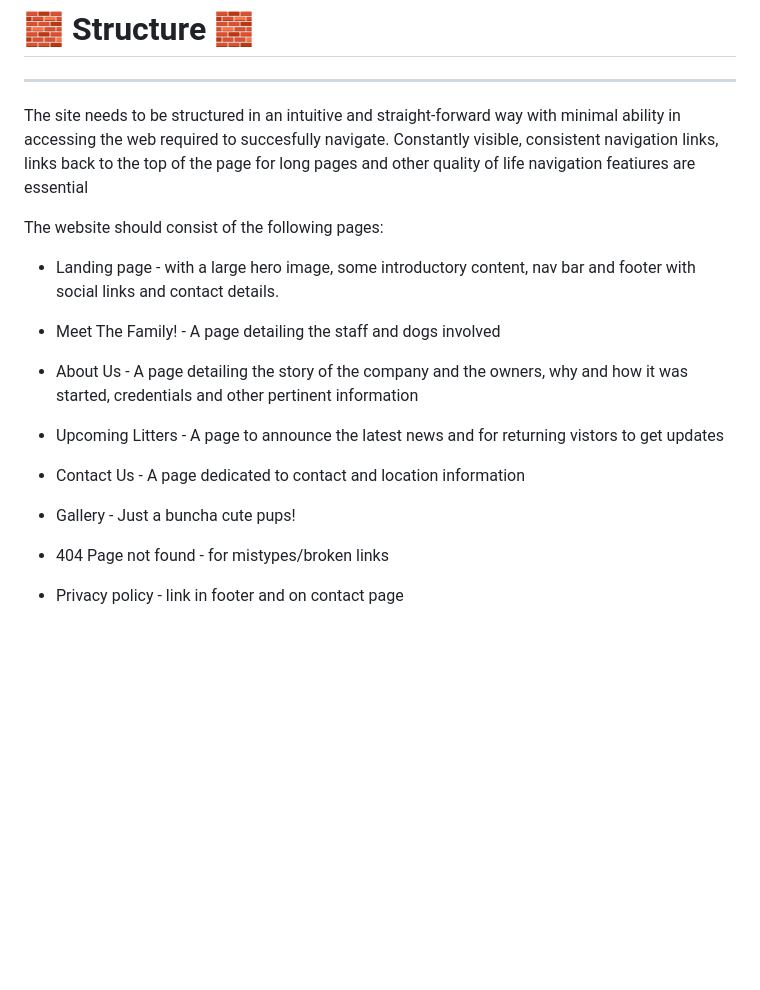
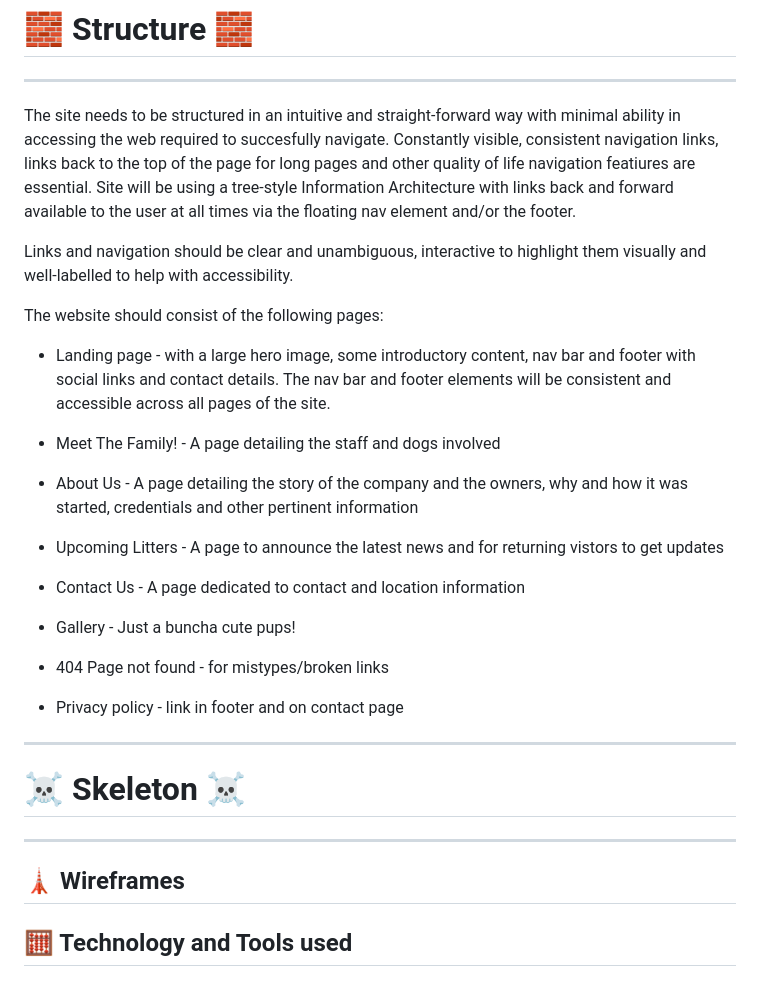
Before and after one commit to Oxymetaphoric/milestone_project_1, a Markdown page: README.md, the part around one of its changes. Rendered like a GitHub page; blank space fills up the shorter version.

Commit message:
plan: finishing up the structure section of the README

```diff
--- a/README.md
+++ b/README.md
@@ -138,12 +138,19 @@ available on request).
 The site needs to be structured in an intuitive and straight-forward way with
 minimal ability in accessing the web required to succesfully navigate.
 Constantly visible, consistent navigation links, links back to the top of the
-page for long pages and other quality of life navigation featiures are essential
+page for long pages and other quality of life navigation featiures are
+essential. Site will be using a tree-style Information Architecture with links
+back and forward available to the user at all times via the floating nav element
+and/or the footer.
+
+Links and navigation should be clear and unambiguous, interactive to highlight
+them visually and well-labelled to help with accessibility.
 
 The website should consist of the following pages:
 
 - Landing page - with a large hero image, some introductory content, nav bar and
-  footer with social links and contact details.
+  footer with social links and contact details. The nav bar and footer elements
+  will be consistent and accessible across all pages of the site.
 
 - Meet The Family! - A page detailing the staff and dogs involved
 
@@ -160,3 +167,13 @@ The website should consist of the following pages:
 - 404 Page not found - for mistypes/broken links
 
 - Privacy policy - link in footer and on contact page
+
+---
+
+# :skull_and_crossbones: Skeleton :skull_and_crossbones:
+
+---
+
+## :tokyo_tower: Wireframes
+
+## :abacus: Technology and Tools used
```
Also changed, not shown: other parts of README.md (+3 -3 lines).
